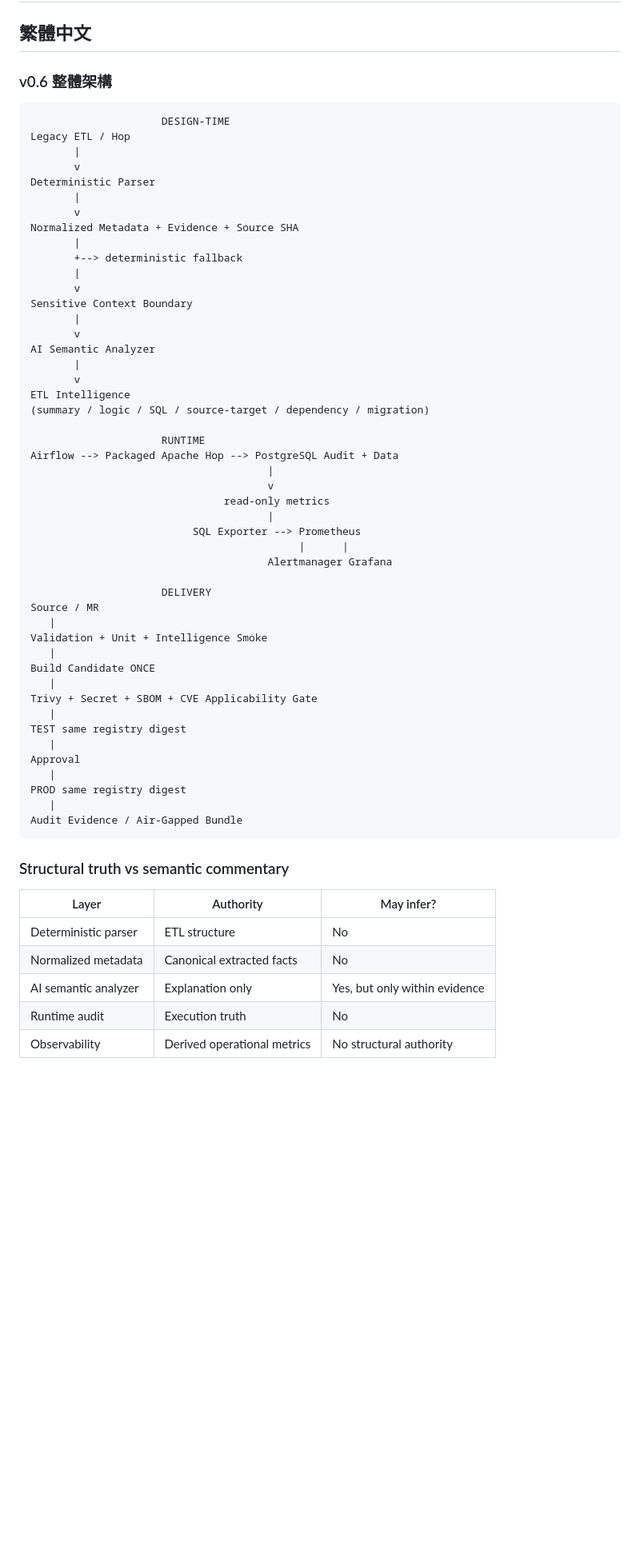
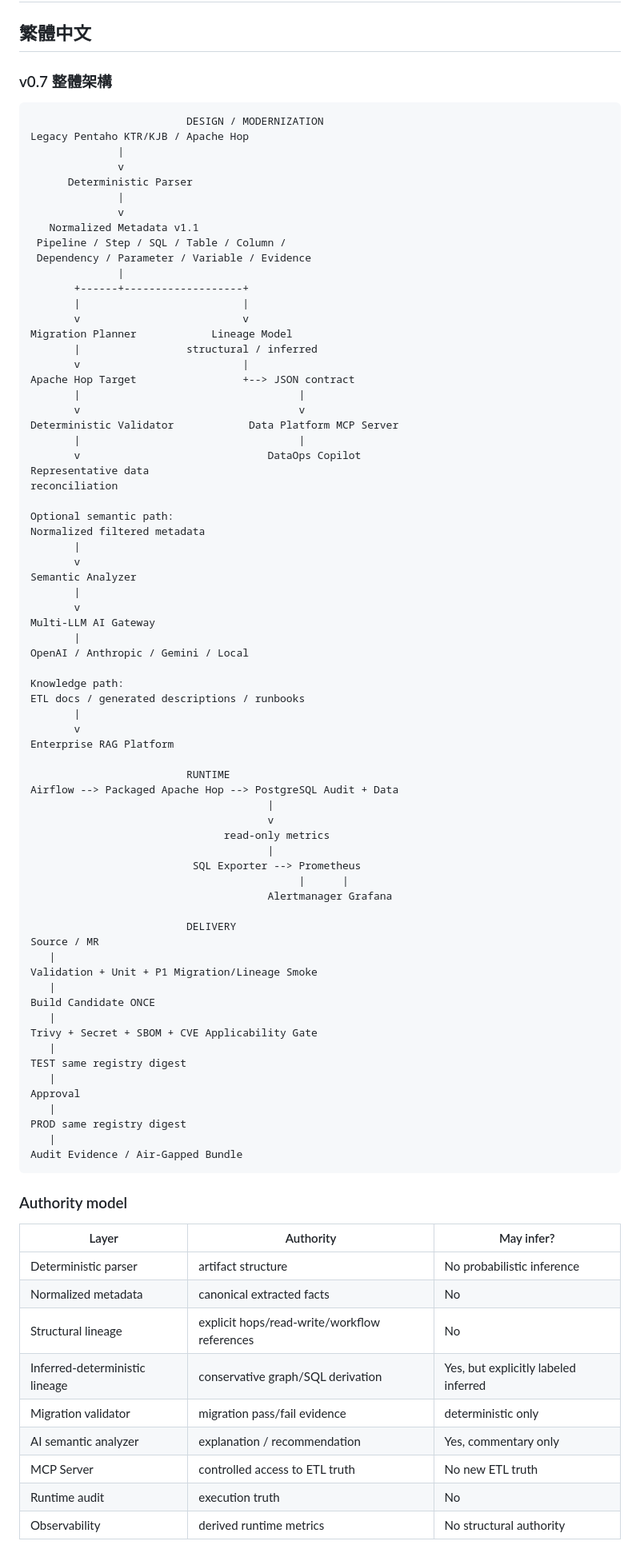
Before and after one commit to kewinall/enterprise-etl-platform, a Markdown page: docs/ARCHITECTURE.md, the part around one of its changes. Shown at 80% size. Drawn GitHub-style; blank space fills up the shorter version.

Commit message:
P1: update architecture for modernization lineage and integration

```diff
--- a/docs/ARCHITECTURE.md
+++ b/docs/ARCHITECTURE.md
@@ -2,31 +2,53 @@
 
 ## 繁體中文
 
-### v0.6 整體架構
+### v0.7 整體架構
 
 ~~~text
-                     DESIGN-TIME
-Legacy ETL / Hop
+                         DESIGN / MODERNIZATION
+Legacy Pentaho KTR/KJB / Apache Hop
+              |
+              v
+      Deterministic Parser
+              |
+              v
+   Normalized Metadata v1.1
+ Pipeline / Step / SQL / Table / Column /
+ Dependency / Parameter / Variable / Evidence
+              |
+       +------+-------------------+
+       |                          |
+       v                          v
+Migration Planner            Lineage Model
+       |                 structural / inferred
+       v                          |
+Apache Hop Target                 +--> JSON contract
+       |                                   |
+       v                                   v
+Deterministic Validator            Data Platform MCP Server
+       |                                   |
+       v                              DataOps Copilot
+Representative data
+reconciliation
+
+Optional semantic path:
+Normalized filtered metadata
        |
        v
-Deterministic Parser
+Semantic Analyzer
        |
        v
-Normalized Metadata + Evidence + Source SHA
+Multi-LLM AI Gateway
        |
-       +--> deterministic fallback
+OpenAI / Anthropic / Gemini / Local
+
+Knowledge path:
+ETL docs / generated descriptions / runbooks
        |
        v
-Sensitive Context Boundary
-       |
-       v
-AI Semantic Analyzer
-       |
-       v
-ETL Intelligence
-(summary / logic / SQL / source-target / dependency / migration)
+Enterprise RAG Platform
 
-                     RUNTIME
+                         RUNTIME
 Airflow --> Packaged Apache Hop --> PostgreSQL Audit + Data
                                       |
                                       v
@@ -36,10 +58,10 @@ Airflow --> Packaged Apache Hop --> PostgreSQL Audit + Data
                                            |      |
                                       Alertmanager Grafana
 
-                     DELIVERY
+                         DELIVERY
 Source / MR
    |
-Validation + Unit + Intelligence Smoke
+Validation + Unit + P1 Migration/Lineage Smoke
    |
 Build Candidate ONCE
    |
@@ -54,13 +76,17 @@ PROD same registry digest
 Audit Evidence / Air-Gapped Bundle
 ~~~
 
-### Structural truth vs semantic commentary
+### Authority model
 
 | Layer | Authority | May infer? |
 |---|---|---|
-| Deterministic parser | ETL structure | No |
-| Normalized metadata | Canonical extracted facts | No |
-| AI semantic analyzer | Explanation only | Yes, but only within evidence |
-| Runtime audit | Execution truth | No |
-| Observability | Derived operational metrics | No structural authority |
+| Deterministic parser | artifact structure | No probabilistic inference |
+| Normalized metadata | canonical extracted facts | No |
+| Structural lineage | explicit hops/read-write/workflow references | No |
+| Inferred-deterministic lineage | conservative graph/SQL derivation | Yes, but explicitly labeled inferred |
+| Migration validator | migration pass/fail evidence | deterministic only |
+| AI semantic analyzer | explanation / recommendation | Yes, commentary only |
+| MCP Server | controlled access to ETL truth | No new ETL truth |
+| Runtime audit | execution truth | No |
+| Observability | derived runtime metrics | No structural authority |
 
```
Also changed, not shown: other parts of docs/ARCHITECTURE.md (+20 -22 lines).
